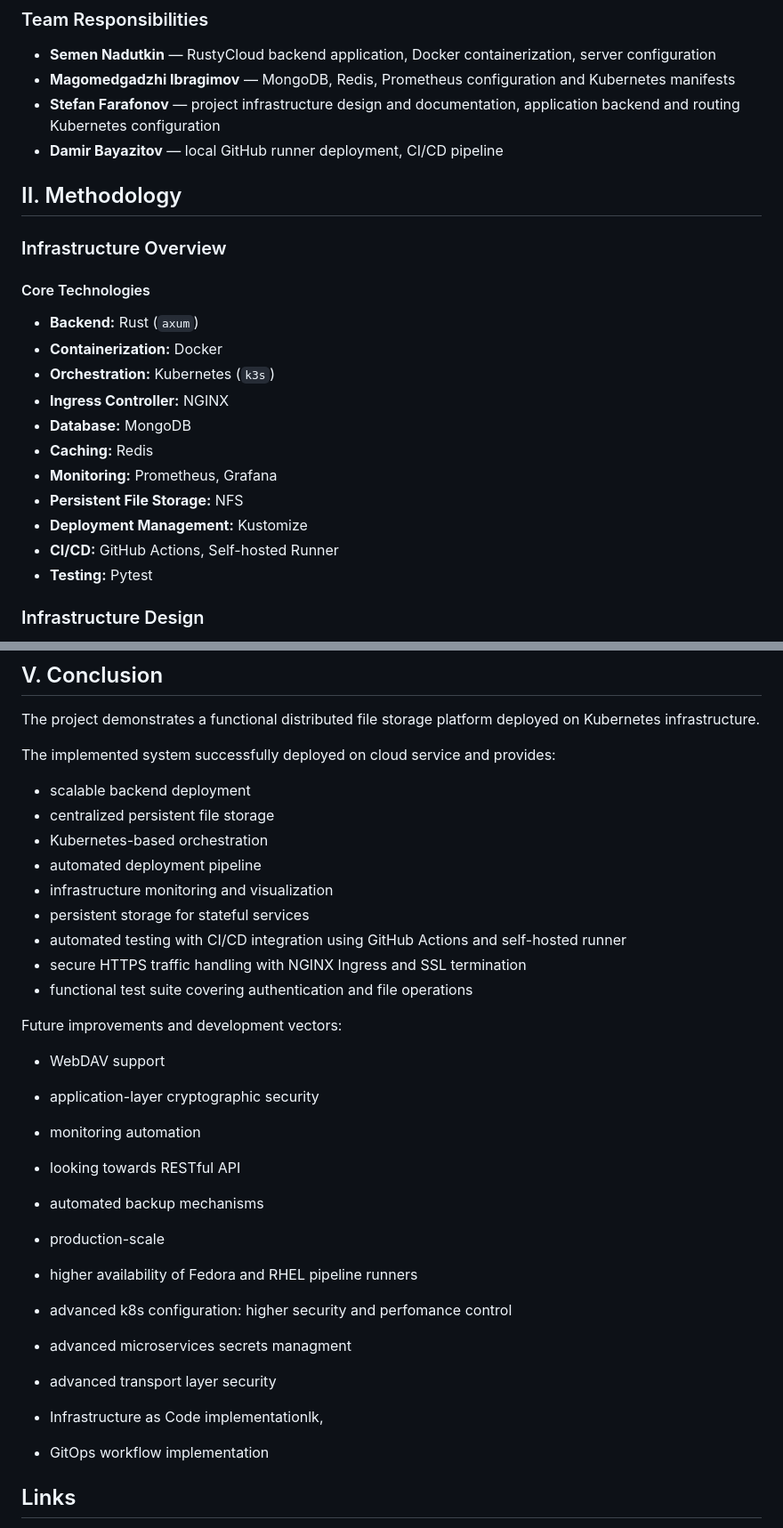
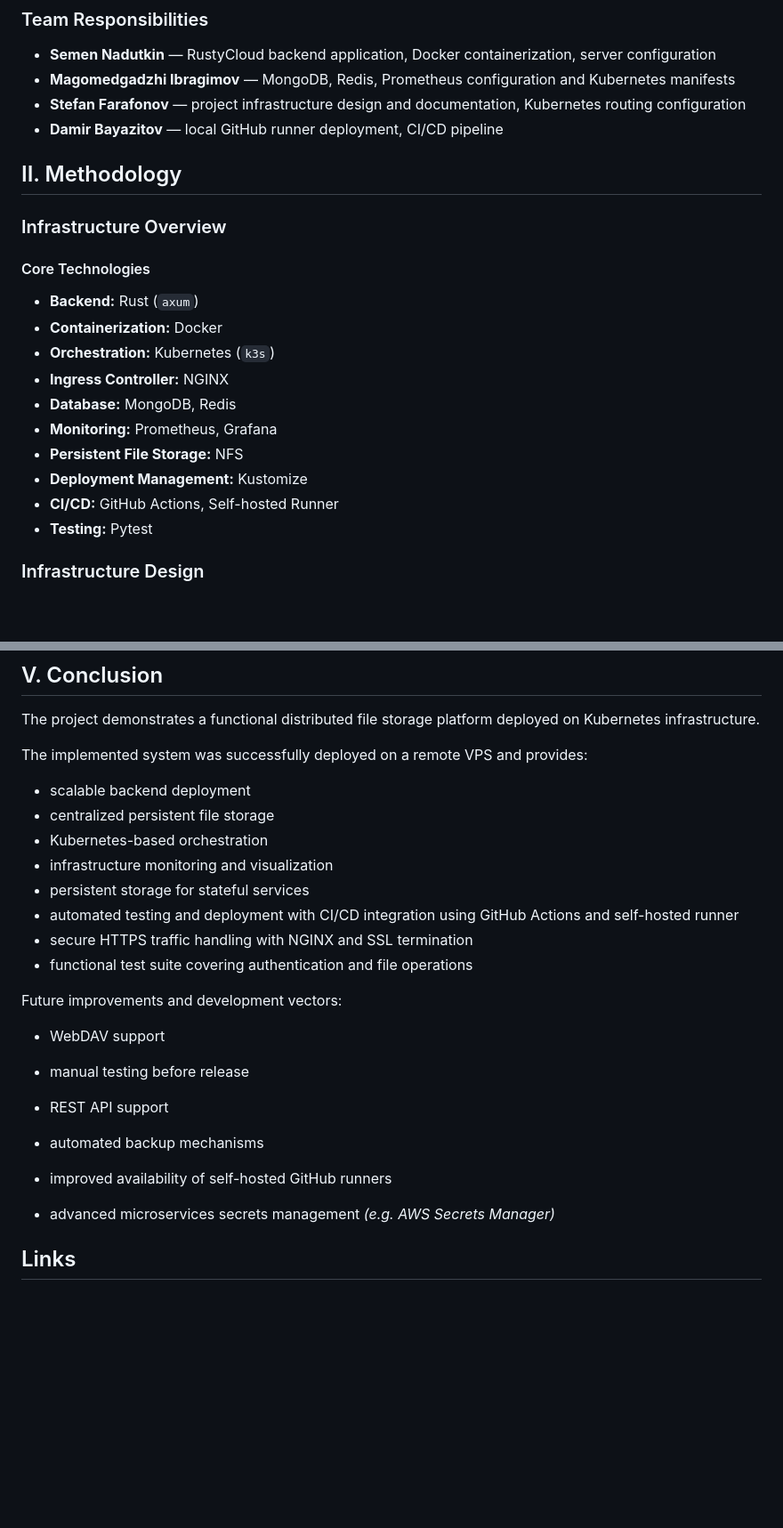
Before and after one commit to SNA-S26/RustyCloud, a Markdown page: README.md, 2 parts joined by grey strips. Shown at 89% size. Drawn GitHub-style; blank space fills up the shorter version.

```diff
--- a/README.md
+++ b/README.md
@@ -16,7 +16,7 @@ The project focuses on:
 
 * **Semen Nadutkin** — RustyCloud backend application, Docker containerization, server configuration
 * **Magomedgadzhi Ibragimov** — MongoDB, Redis, Prometheus configuration and Kubernetes manifests
-* **Stefan Farafonov** — project infrastructure design and documentation, application backend and routing Kubernetes configuration
+* **Stefan Farafonov** — project infrastructure design and documentation, Kubernetes routing configuration
 * **Damir Bayazitov** — local GitHub runner deployment, CI/CD pipeline
 
 ## II. Methodology
@@ -29,12 +29,11 @@ The project focuses on:
 * **Containerization:** Docker
 * **Orchestration:** Kubernetes (`k3s`)
 * **Ingress Controller:** NGINX
-* **Database:** MongoDB
-* **Caching:** Redis
+* **Database:** MongoDB, Redis
 * **Monitoring:** Prometheus, Grafana
 * **Persistent File Storage:** NFS
 * **Deployment Management:** Kustomize
-* **СI/CD:** GitHub Actions, Self-hosted Runner
+* **CI/CD:** GitHub Actions, Self-hosted Runner
 * **Testing:** Pytest
 
 ### Infrastructure Design
@@ -283,33 +270,26 @@ The project provided practical experience with:
 
 The project demonstrates a functional distributed file storage platform deployed on Kubernetes infrastructure.
 
-The implemented system successfully deployed on cloud service and provides:
+The implemented system was successfully deployed on a remote VPS and provides:
 
 * scalable backend deployment
 * centralized persistent file storage
 * Kubernetes-based orchestration
-* automated deployment pipeline
 * infrastructure monitoring and visualization
 * persistent storage for stateful services
-* automated testing with CI/CD integration using GitHub Actions and self-hosted runner
-* secure HTTPS traffic handling with NGINX Ingress and SSL termination
+* automated testing and deployment with CI/CD integration using GitHub Actions and self-hosted runner
+* secure HTTPS traffic handling with NGINX and SSL termination
 * functional test suite covering authentication and file operations
 
 Future improvements and development vectors:
 
 * WebDAV support
-* application-layer cryptographic security
 
-* monitoring automation
-* looking towards RESTful API
+* manual testing before release
+* REST API support
 * automated backup mechanisms
-* production-scale
-* higher availability of Fedora and RHEL pipeline runners
-* advanced k8s configuration: higher security and perfomance control
-* advanced microservices secrets managment
-* advanced transport layer security
-* Infrastructure as Code implementationlk,
-* GitOps workflow implementation
+* improved availability of self-hosted GitHub runners
+* advanced microservices secrets management _(e.g. AWS Secrets Manager)_
 
 ## Links
 
```
Also changed, not shown: other parts of README.md (+21 -31 lines).
